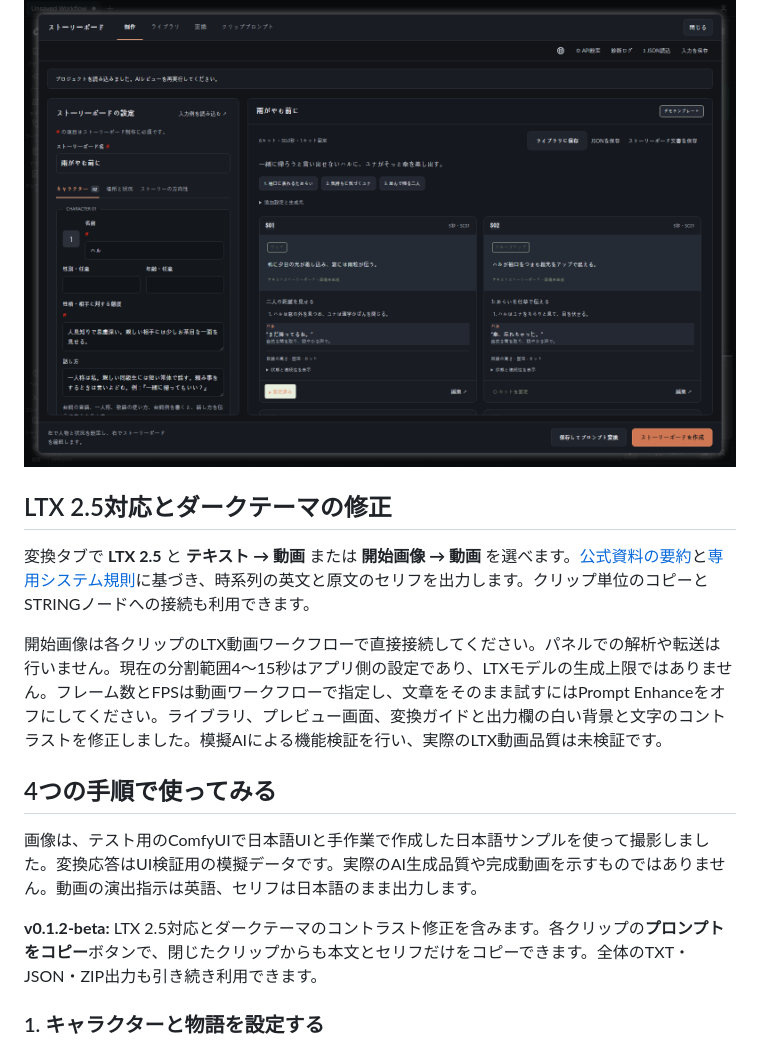
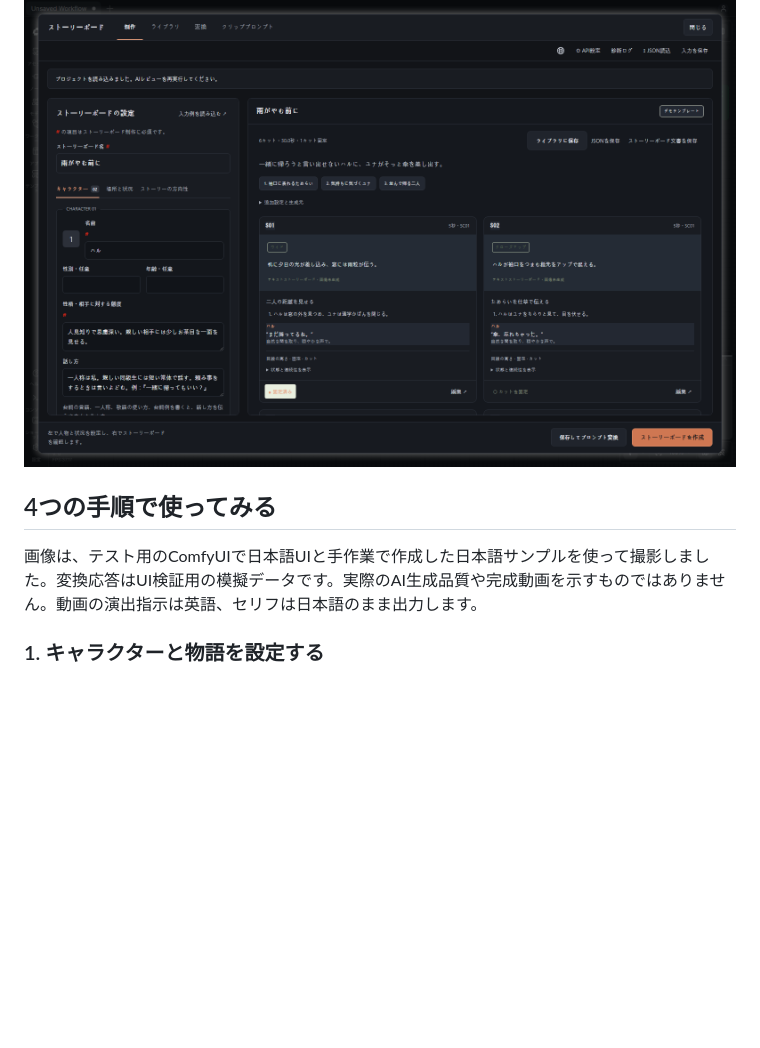
Before and after one commit to impacifist/ComfyUI-Storyboard-Generator, a Markdown page: README.ja.md, the part around one of its changes. Rendered like a GitHub page; blank space fills up the shorter version.

```diff
--- a/README.ja.md
+++ b/README.ja.md
@@ -9,16 +17,8 @@ ComfyUIの中でストーリーボードを作成し、MiniMax H3、Seedance、L
 ![日本語のComfyUI制作パネルと日本語のキャラクター・カット例](docs/images/create-ja.png)
-
-## LTX 2.5対応とダークテーマの修正
-
-変換タブで **LTX 2.5** と **テキスト → 動画** または **開始画像 → 動画** を選べます。[公式資料の要約](_vendor/docs/guides/ltx-2.5.md)と[専用システム規則](_vendor/docs/guides/ltx-system.md)に基づき、時系列の英文と原文のセリフを出力します。クリップ単位のコピーとSTRINGノードへの接続も利用できます。
-
-開始画像は各クリップのLTX動画ワークフローで直接接続してください。パネルでの解析や転送は行いません。現在の分割範囲4〜15秒はアプリ側の設定であり、LTXモデルの生成上限ではありません。フレーム数とFPSは動画ワークフローで指定し、文章をそのまま試すにはPrompt Enhanceをオフにしてください。ライブラリ、プレビュー画面、変換ガイドと出力欄の白い背景と文字のコントラストを修正しました。模擬AIによる機能検証を行い、実際のLTX動画品質は未検証です。
 
 ## 4つの手順で使ってみる
 
 画像は、テスト用のComfyUIで日本語UIと手作業で作成した日本語サンプルを使って撮影しました。変換応答はUI検証用の模擬データです。実際のAI生成品質や完成動画を示すものではありません。動画の演出指示は英語、セリフは日本語のまま出力します。
-
-**v0.1.2-beta:** LTX 2.5対応とダークテーマのコントラスト修正を含みます。各クリップの**プロンプトをコピー**ボタンで、閉じたクリップからも本文とセリフだけをコピーできます。全体のTXT・JSON・ZIP出力も引き続き利用できます。
 
 ### 1. キャラクターと物語を設定する
 
```
Also changed, not shown: other parts of README.ja.md (+8 -0 lines), README.ko.md (+8 -8 lines), README.md (+8 -8 lines), docs/demo/subway-conversation-poster.jpg (added), 1 other file.
